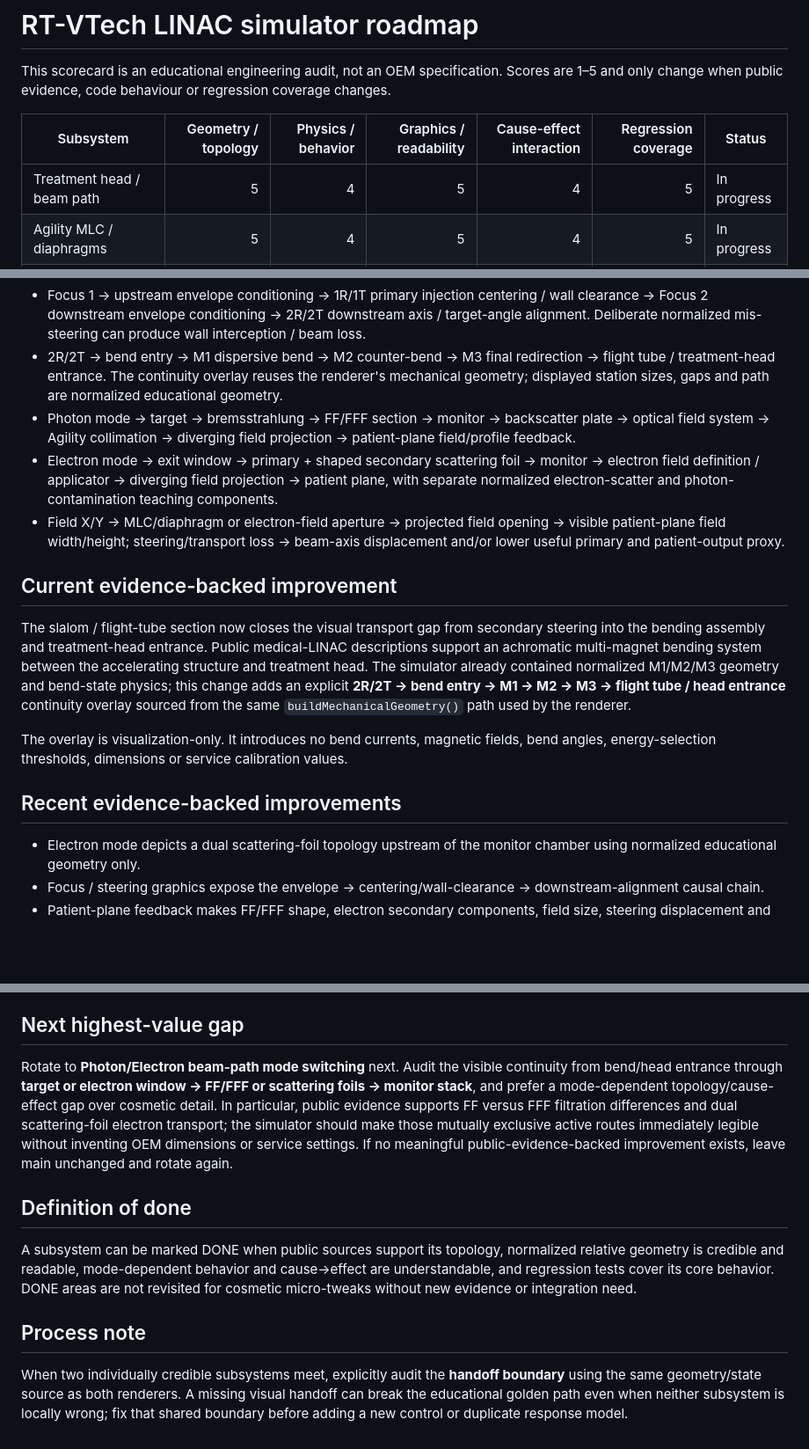
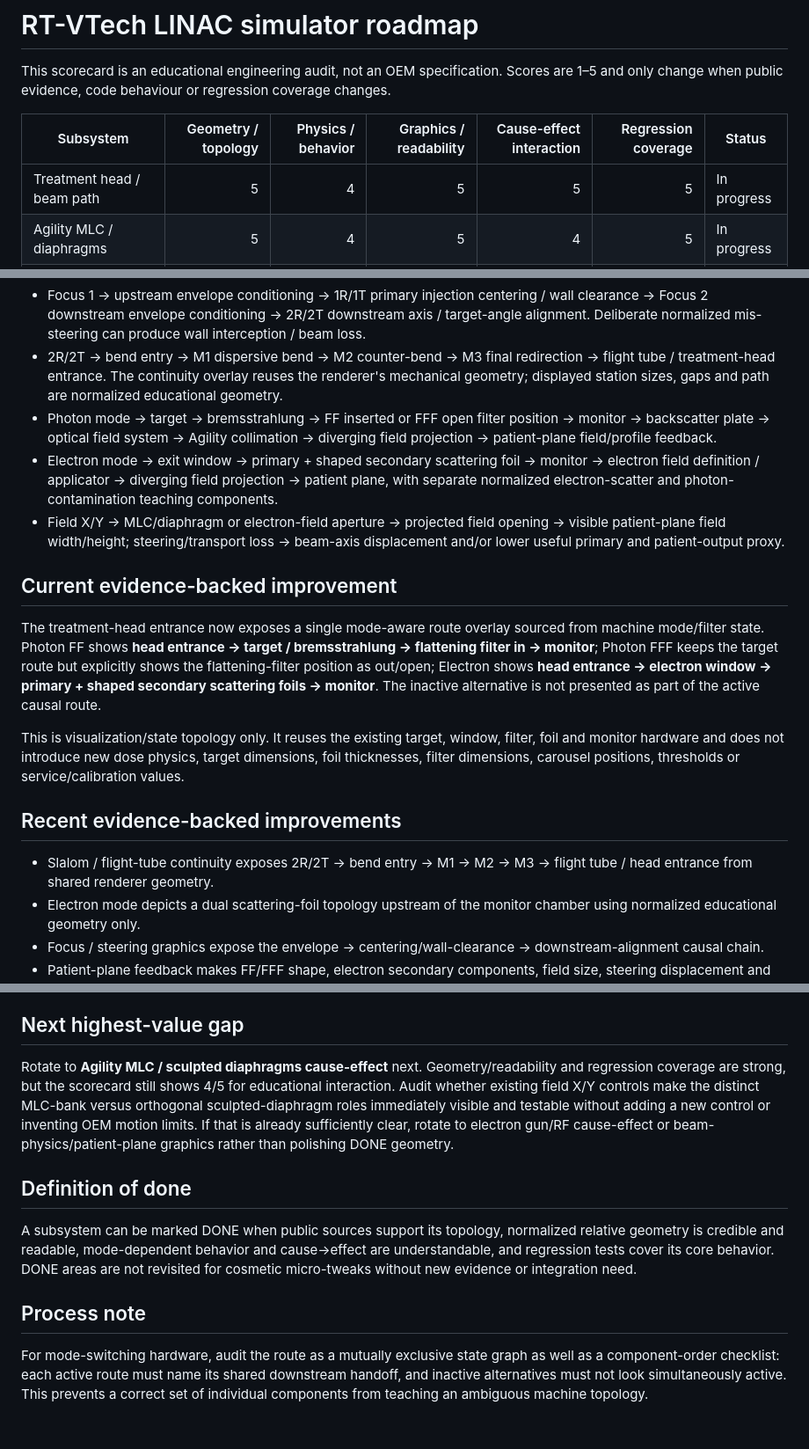
Before and after one commit to thomasgerritsen-code/lichtveld-qa, a Markdown page: linac-simulator/ROADMAP.md, 3 parts joined by grey strips. Shown at 88% size. Rendered like a GitHub page; blank space fills up the shorter version.

Commit message:
Record mode-dependent head route improvement

```diff
--- a/linac-simulator/ROADMAP.md
+++ b/linac-simulator/ROADMAP.md
@@ -4,7 +4,7 @@ This scorecard is an educational engineering audit, not an OEM specification. Sc
 
 | Subsystem | Geometry / topology | Physics / behavior | Graphics / readability | Cause-effect interaction | Regression coverage | Status |
 | --- | ---: | ---: | ---: | ---: | ---: | --- |
-| Treatment head / beam path | 5 | 4 | 5 | 4 | 5 | In progress |
+| Treatment head / beam path | 5 | 4 | 5 | 5 | 5 | In progress |
 | Agility MLC / diaphragms | 5 | 4 | 5 | 4 | 5 | In progress |
 | Electron gun / RF / waveguide | 5 | 4 | 5 | 4 | 5 | In progress |
 | Focus / steering | 4 | 4 | 5 | 5 | 5 | In progress |
@@ -22,18 +22,19 @@ Electron gun → RF feed / coupler → capture & bunching cells → travelling-w
 - RF level → normalized accelerator response → useful beam response.
 - Focus 1 → upstream envelope conditioning → 1R/1T primary injection centering / wall clearance → Focus 2 downstream envelope conditioning → 2R/2T downstream axis / target-angle alignment. Deliberate normalized mis-steering can produce wall interception / beam loss.
 - 2R/2T → bend entry → M1 dispersive bend → M2 counter-bend → M3 final redirection → flight tube / treatment-head entrance. The continuity overlay reuses the renderer's mechanical geometry; displayed station sizes, gaps and path are normalized educational geometry.
-- Photon mode → target → bremsstrahlung → FF/FFF section → monitor → backscatter plate → optical field system → Agility collimation → diverging field projection → patient-plane field/profile feedback.
+- Photon mode → target → bremsstrahlung → FF inserted or FFF open filter position → monitor → backscatter plate → optical field system → Agility collimation → diverging field projection → patient-plane field/profile feedback.
 - Electron mode → exit window → primary + shaped secondary scattering foil → monitor → electron field definition / applicator → diverging field projection → patient plane, with separate normalized electron-scatter and photon-contamination teaching components.
 - Field X/Y → MLC/diaphragm or electron-field aperture → projected field opening → visible patient-plane field width/height; steering/transport loss → beam-axis displacement and/or lower useful primary and patient-output proxy.
 
 ## Current evidence-backed improvement
 
-The slalom / flight-tube section now closes the visual transport gap from secondary steering into the bending assembly and treatment-head entrance. Public medical-LINAC descriptions support an achromatic multi-magnet bending system between the accelerating structure and treatment head. The simulator already contained normalized M1/M2/M3 geometry and bend-state physics; this change adds an explicit **2R/2T → bend entry → M1 → M2 → M3 → flight tube / head entrance** continuity overlay sourced from the same `buildMechanicalGeometry()` path used by the renderer.
+The treatment-head entrance now exposes a single mode-aware route overlay sourced from machine mode/filter state. Photon FF shows **head entrance → target / bremsstrahlung → flattening filter in → monitor**; Photon FFF keeps the target route but explicitly shows the flattening-filter position as out/open; Electron shows **head entrance → electron window → primary + shaped secondary scattering foils → monitor**. The inactive alternative is not presented as part of the active causal route.
 
-The overlay is visualization-only. It introduces no bend currents, magnetic fields, bend angles, energy-selection thresholds, dimensions or service calibration values.
+This is visualization/state topology only. It reuses the existing target, window, filter, foil and monitor hardware and does not introduce new dose physics, target dimensions, foil thicknesses, filter dimensions, carousel positions, thresholds or service/calibration values.
 
 ## Recent evidence-backed improvements
 
+- Slalom / flight-tube continuity exposes 2R/2T → bend entry → M1 → M2 → M3 → flight tube / head entrance from shared renderer geometry.
 - Electron mode depicts a dual scattering-foil topology upstream of the monitor chamber using normalized educational geometry only.
 - Focus / steering graphics expose the envelope → centering/wall-clearance → downstream-alignment causal chain.
 - Patient-plane feedback makes FF/FFF shape, electron secondary components, field size, steering displacement and useful-output loss visible in one causal view sourced from existing physics state.
@@ -45,7 +46,7 @@ The overlay is visualization-only. It introduces no bend currents, magnetic fiel
 
 ## Next highest-value gap
 
-Rotate to **Photon/Electron beam-path mode switching** next. Audit the visible continuity from bend/head entrance through **target or electron window → FF/FFF or scattering foils → monitor stack**, and prefer a mode-dependent topology/cause-effect gap over cosmetic detail. In particular, public evidence supports FF versus FFF filtration differences and dual scattering-foil electron transport; the simulator should make those mutually exclusive active routes immediately legible without inventing OEM dimensions or service settings. If no meaningful public-evidence-backed improvement exists, leave main unchanged and rotate again.
+Rotate to **Agility MLC / sculpted diaphragms cause-effect** next. Geometry/readability and regression coverage are strong, but the scorecard still shows 4/5 for educational interaction. Audit whether existing field X/Y controls make the distinct MLC-bank versus orthogonal sculpted-diaphragm roles immediately visible and testable without adding a new control or inventing OEM motion limits. If that is already sufficiently clear, rotate to electron gun/RF cause-effect or beam-physics/patient-plane graphics rather than polishing DONE geometry.
 
 ## Definition of done
 
@@ -53,4 +54,4 @@ A subsystem can be marked DONE when public sources support its topology, normali
 
 ## Process note
 
-When two individually credible subsystems meet, explicitly audit the **handoff boundary** using the same geometry/state source as both renderers. A missing visual handoff can break the educational golden path even when neither subsystem is locally wrong; fix that shared boundary before adding a new control or duplicate response model.
+For mode-switching hardware, audit the route as a mutually exclusive state graph as well as a component-order checklist: each active route must name its shared downstream handoff, and inactive alternatives must not look simultaneously active. This prevents a correct set of individual components from teaching an ambiguous machine topology.
```
